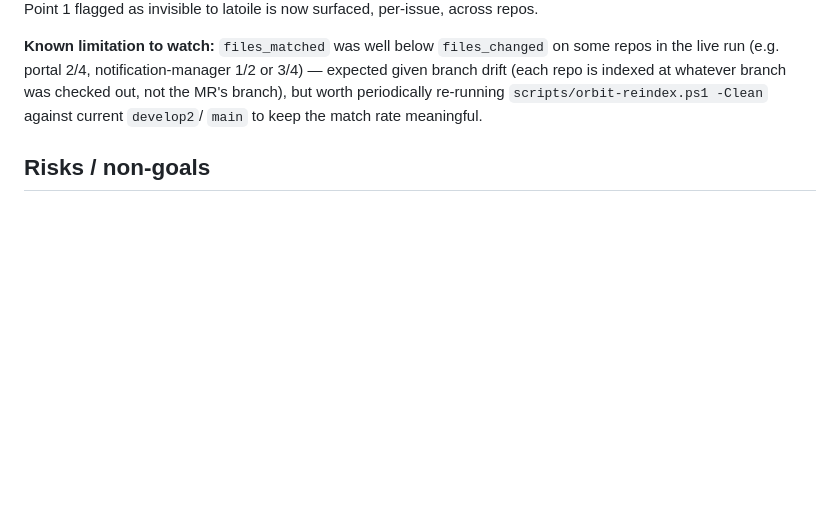
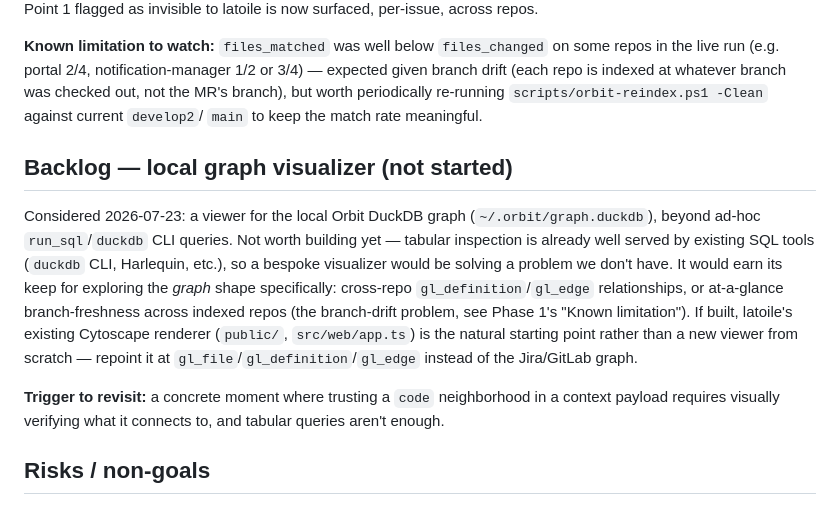
Before and after one commit to moumine9/latoile, a Markdown page: PLAN-ORBIT.md, the part around the change. Rendered like a GitHub page; blank space fills up the shorter version.

Commit message:
docs(orbit): note local graph visualizer as deferred backlog item
Not worth building yet — tabular DuckDB inspection is already covered
by existing tools. Documents the trigger condition to revisit and
points at reusing latoile's existing Cytoscape renderer if it is.

```diff
--- a/PLAN-ORBIT.md
+++ b/PLAN-ORBIT.md
@@ -185,6 +185,21 @@ drift (each repo is indexed at whatever branch was checked out, not the MR's bra
 worth periodically re-running `scripts/orbit-reindex.ps1 -Clean` against current `develop2`/
 `main` to keep the match rate meaningful.
 
+## Backlog — local graph visualizer (not started)
+
+Considered 2026-07-23: a viewer for the local Orbit DuckDB graph (`~/.orbit/graph.duckdb`),
+beyond ad-hoc `run_sql`/`duckdb` CLI queries. Not worth building yet — tabular inspection is
+already well served by existing SQL tools (`duckdb` CLI, Harlequin, etc.), so a bespoke
+visualizer would be solving a problem we don't have. It would earn its keep for exploring the
+*graph* shape specifically: cross-repo `gl_definition`/`gl_edge` relationships, or at-a-glance
+branch-freshness across indexed repos (the branch-drift problem, see Phase 1's "Known
+limitation"). If built, latoile's existing Cytoscape renderer (`public/`, `src/web/app.ts`)
+is the natural starting point rather than a new viewer from scratch — repoint it at
+`gl_file`/`gl_definition`/`gl_edge` instead of the Jira/GitLab graph.
+
+**Trigger to revisit:** a concrete moment where trusting a `code` neighborhood in a context
+payload requires visually verifying what it connects to, and tabular queries aren't enough.
+
 ## Risks / non-goals
 
 - **Beta.** Orbit is GitLab 19.1 beta; CLI, schema (`gl_*` tables), and MCP tool names may
```
